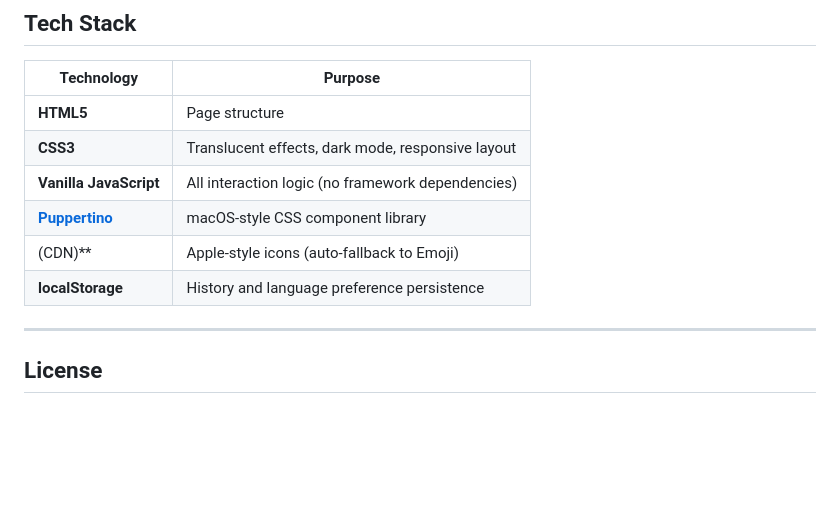
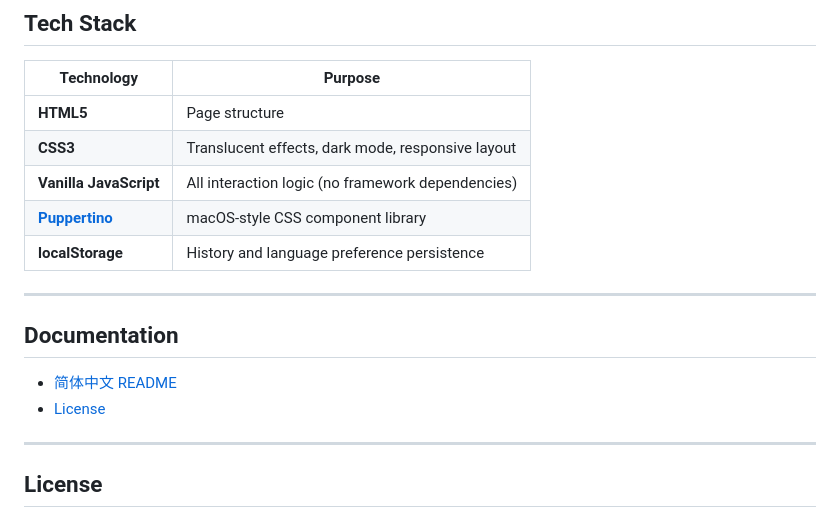
Before and after one commit to CaoHaoran-Dev/Process-WebHub, a Markdown page: README.md, the part around the change. GitHub-like rendering; blank space fills up the shorter version.

```diff
--- a/README.md
+++ b/README.md
@@ -98,9 +98,14 @@ No build tools or dependencies required.
 | **CSS3** | Translucent effects, dark mode, responsive layout |
 | **Vanilla JavaScript** | All interaction logic (no framework dependencies) |
 | **[Puppertino](https://github.com/codedgar/Puppertino)** | macOS-style CSS component library |
- (CDN)** | Apple-style icons (auto-fallback to Emoji) |
 | **localStorage** | History and language preference persistence |
 
+---
+
+## Documentation
+
+- [简体中文 README](Docs/zh-Hans/README.zh-Hans.md)
+- [License](LICENSE.md)
 ---
 
 ## License
```
Also changed, not shown: Docs/zh-Hans/README.zh-Hans.md (+7 -0 lines).
